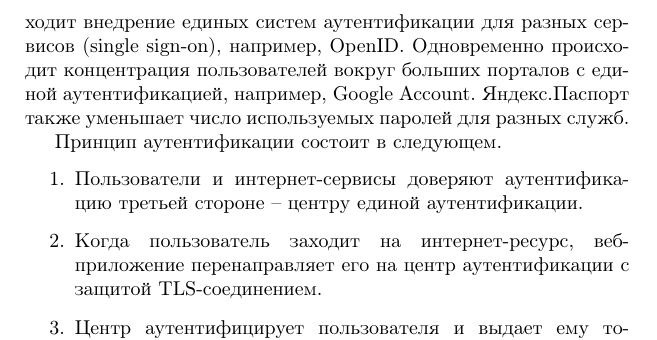
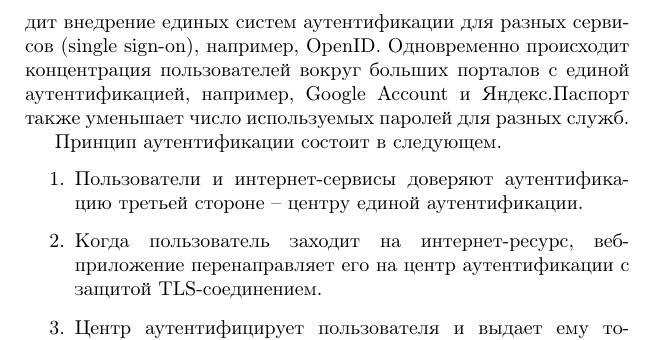
Before and after one commit to vlsergey/infosec, a LaTeX book (Information Security.tex, which reads openid.tex): part of page 205 of 289, cut so that both start at the same text. Compiled offline with pdfLaTeX.

Commit message:
Update openid.tex

```diff
--- a/openid.tex
+++ b/openid.tex
@@ -1,7 +1,7 @@
 \subsection{Первичная аутентификация в OpenID}
 \selectlanguage{russian}
 
-Из-за большого числа различных логинов, которые приходится использовать для доступа к разным сервисам, постепенно происходит внедрение единых систем аутентификации для разных сервисов (single sign-on), например, OpenID. Одновременно происходит концентрация пользователей вокруг больших порталов с единой аутентификацией, например, Google Account. Яндекс.Паспорт также уменьшает число используемых паролей для разных служб.
+Из-за большого числа различных логинов, которые приходится использовать для доступа к разным сервисам, постепенно происходит внедрение единых систем аутентификации для разных сервисов (single sign-on), например, OpenID. Одновременно происходит концентрация пользователей вокруг больших порталов с единой аутентификацией, например, Google Account и Яндекс.Паспорт также уменьшает число используемых паролей для разных служб.
 
 Принцип аутентификации состоит в следующем.
 \begin{enumerate}
```
